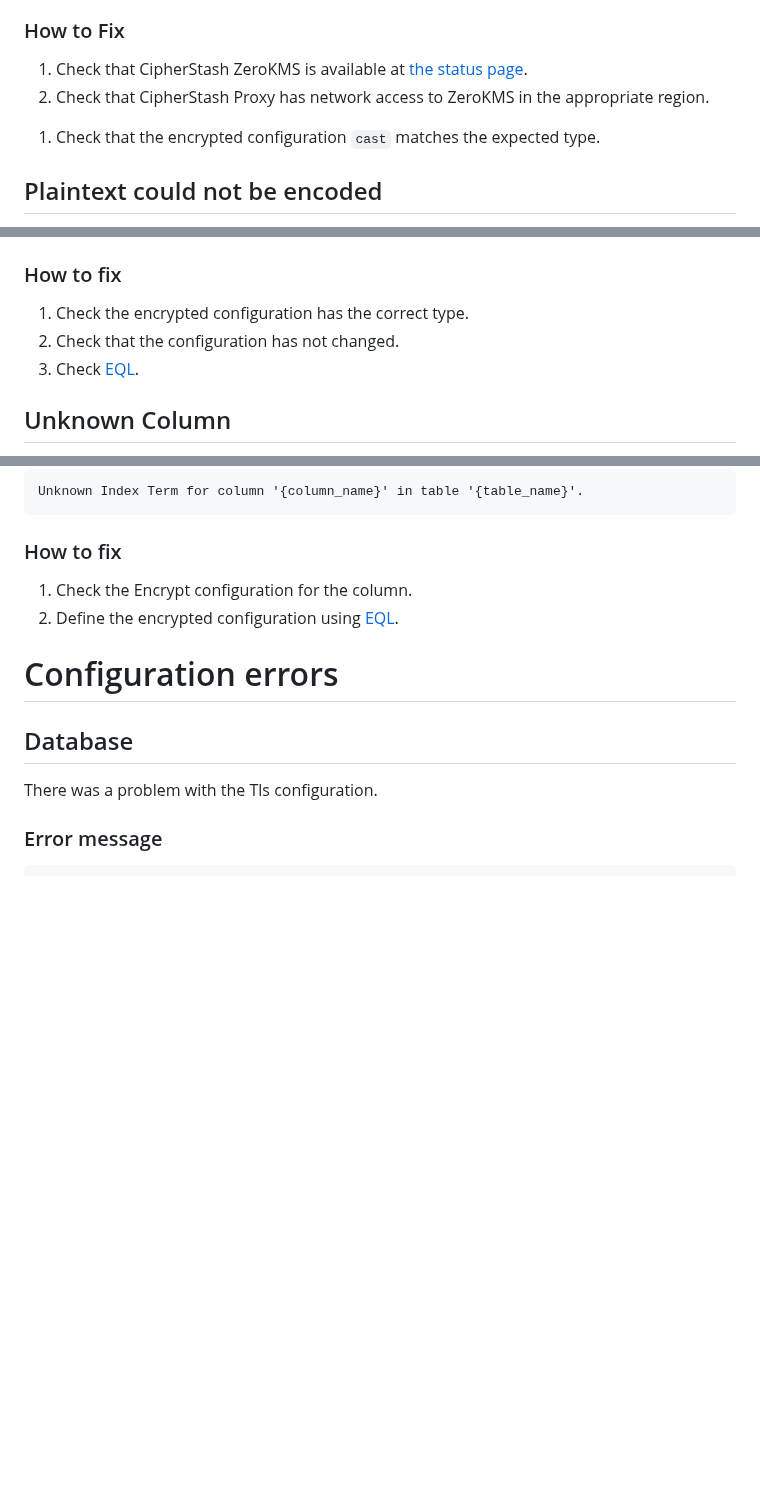
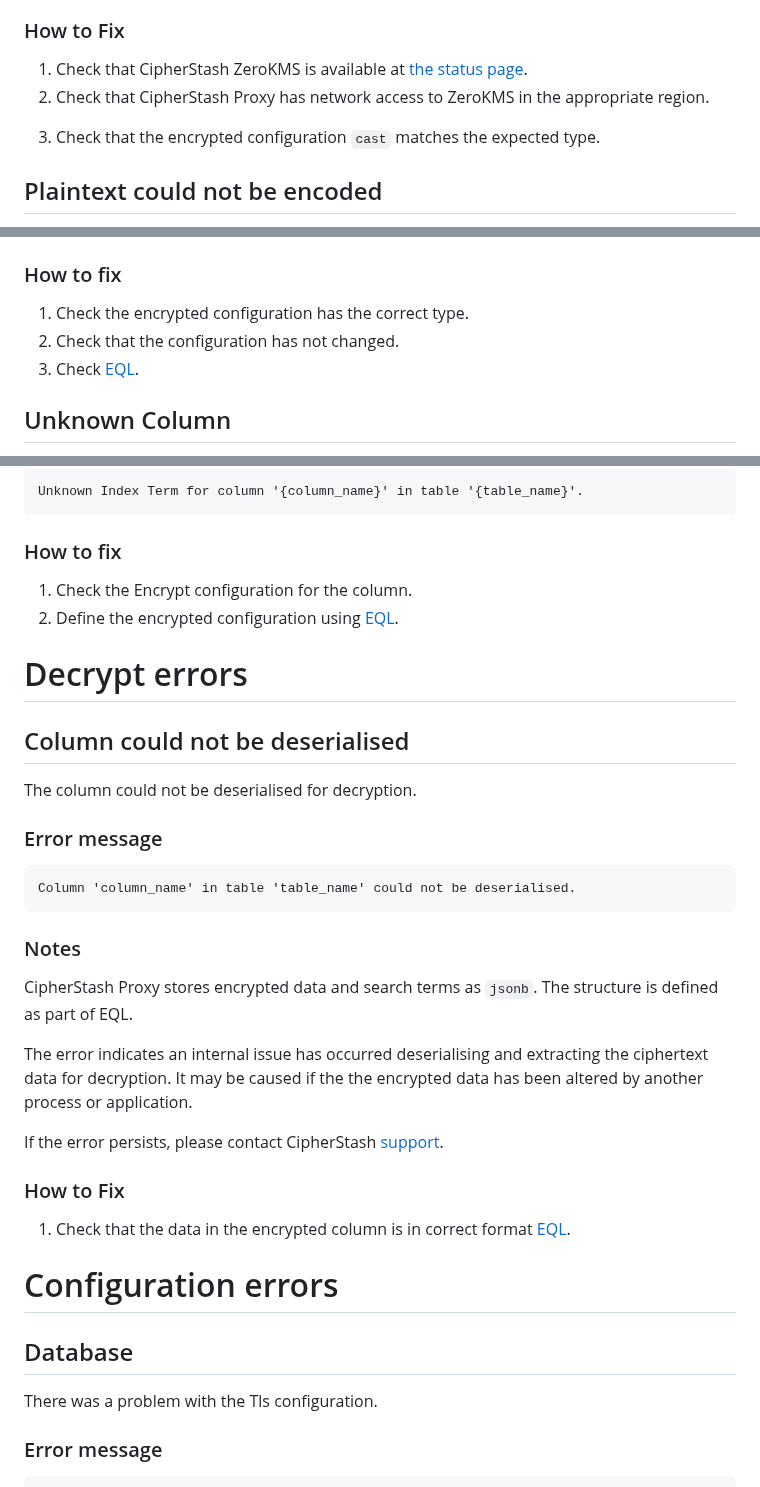
Before and after one commit to cipherstash/proxy, a Markdown page: docs/errors.md, 3 parts joined by grey strips. GitHub-like rendering; blank space fills up the shorter version.

Commit message:
docs: Update error doc for encrypt-column-could-not-be-deserialised

````diff
--- a/docs/errors.md
+++ b/docs/errors.md
@@ -263,9 +266,9 @@ The most likely cause is network access to the ZeroKMS service.
 ### How to Fix
 
 1. Check that CipherStash ZeroKMS is available at [the status page](https://status.cipherstash.com/).
-1. Check that CipherStash Proxy has network access to ZeroKMS in the appropriate region.
+2. Check that CipherStash Proxy has network access to ZeroKMS in the appropriate region.
 <!-- TODO: Link to ZeroKMS Doc -->
-1. Check that the encrypted configuration `cast` matches the expected type.
+3. Check that the encrypted configuration `cast` matches the expected type.
 <!-- TODO: Link to config -->
 
 
@@ -307,8 +310,8 @@ For example:
 ### How to fix
 
 1. Check the encrypted configuration has the correct type.
-1. Check that the configuration has not changed.
-1. Check [EQL](https://github.com/cipherstash/encrypt-query-language).
+2. Check that the configuration has not changed.
+3. Check [EQL](https://github.com/cipherstash/encrypt-query-language).
 
 <!-- ---------------------------------------------------------------------------------------------------- -->
 
@@ -385,10 +388,52 @@ Unknown Index Term for column '{column_name}' in table '{table_name}'.
 ### How to fix
 
 1. Check the Encrypt configuration for the column.
-1. Define the encrypted configuration using [EQL](https://github.com/cipherstash/encrypt-query-language).
+2. Define the encrypted configuration using [EQL](https://github.com/cipherstash/encrypt-query-language).
 
 
 <!-- ---------------------------------------------------------------------------------------------------- -->
+
+
+
+
+<!-- ---------------------------------------------------------------------------------------------------- -->
+
+
+# Decrypt errors
+
+
+## Column could not be deserialised <a id='encrypt-column-could-not-be-deserialised'></a>
+
+The column could not be deserialised for decryption.
+
+
+### Error message
+
+```
+Column 'column_name' in table 'table_name' could not be deserialised.
+```
+
+### Notes
+
+CipherStash Proxy stores encrypted data and search terms as `jsonb`. The structure is defined as part of EQL.
+
+The error indicates an internal issue has occurred deserialising and extracting the ciphertext data for decryption.
+It may be caused if the the encrypted data has been altered by another process or application.
+
+If the error persists, please contact CipherStash [support](https://cipherstash.com/support).
+
+
+### How to Fix
+
+1. Check that the data in the encrypted column is in correct format [EQL](https://github.com/cipherstash/encrypt-query-language).
+
+<!-- TODO: Link to EQL Doc on storage format-->
+
+
+
+
+<!-- ---------------------------------------------------------------------------------------------------- -->
+
 
 
 
````
Also changed, not shown: other parts of docs/errors.md (+5 -2 lines).
